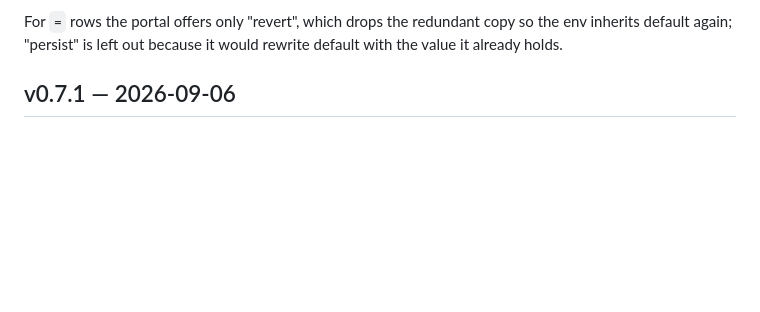
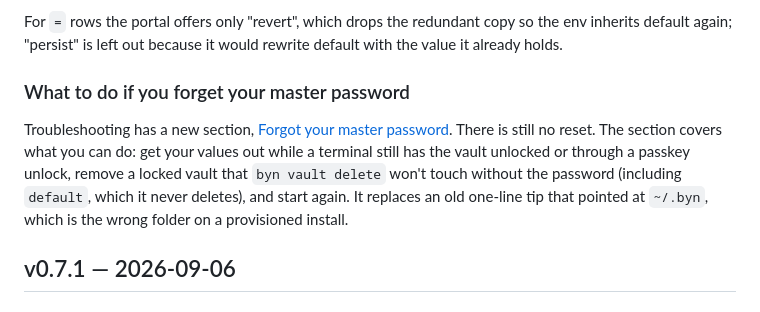
Before and after one commit to sandeepbaynes/byn, a Markdown page: CHANGELOG.md, the part around the change. Drawn GitHub-style; blank space fills up the shorter version.

```diff
--- a/CHANGELOG.md
+++ b/CHANGELOG.md
@@ -21,6 +21,17 @@ cannot be told apart and keeps the `⤴` badge.
 For `=` rows the portal offers only "revert", which drops the redundant copy so
 the env inherits default again; "persist" is left out because it would rewrite
 default with the value it already holds.
+
+### What to do if you forget your master password
+
+Troubleshooting has a new section,
+[Forgot your master password](docs/troubleshooting.md#forgot-your-master-password).
+There is still no reset. The section covers what you can do: get your values
+out while a terminal still has the vault unlocked or through a passkey unlock,
+remove a locked vault that `byn vault delete` won't touch without the password
+(including `default`, which it never deletes), and start again. It replaces an
+old one-line tip that pointed at `~/.byn`, which is the wrong folder on a
+provisioned install.
 
 ## v0.7.1 — 2026-09-06
 
```
Also changed, not shown: docs/troubleshooting.md (+87 -3 lines).
